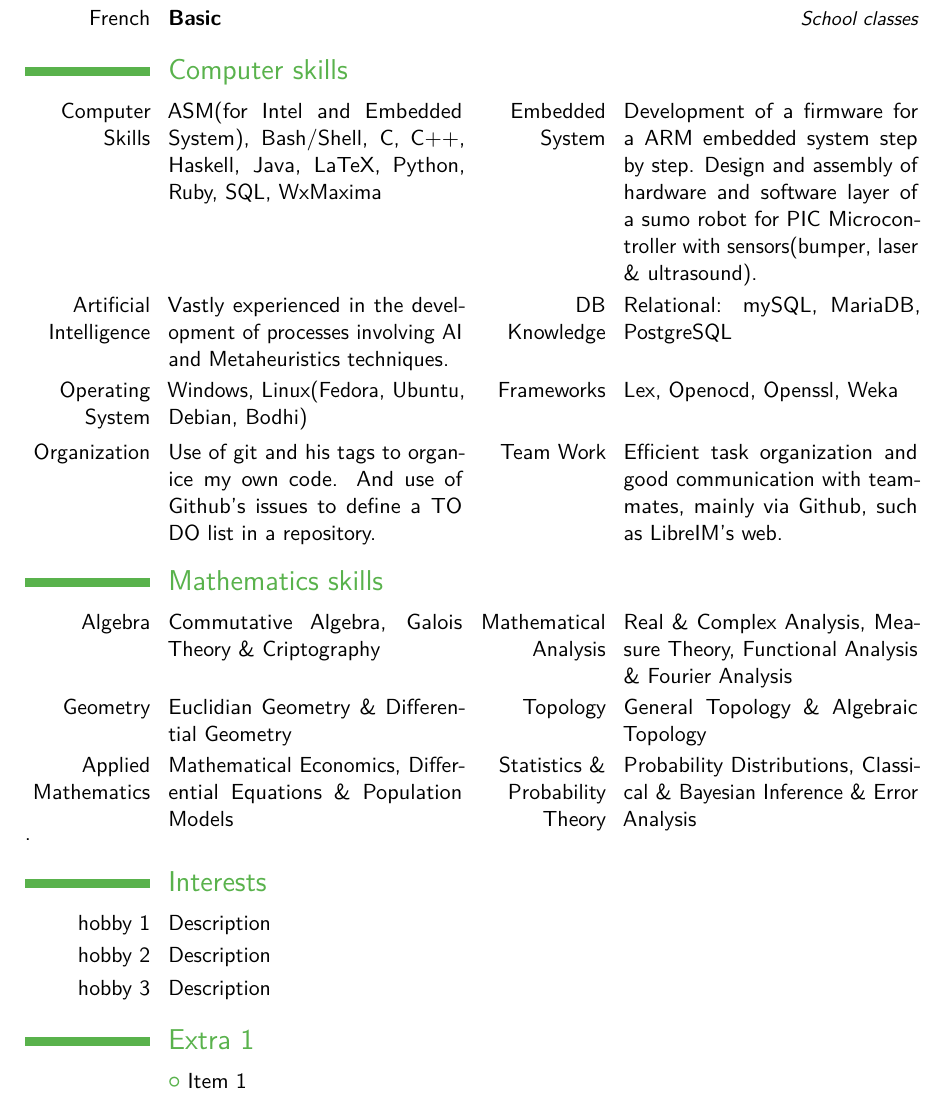
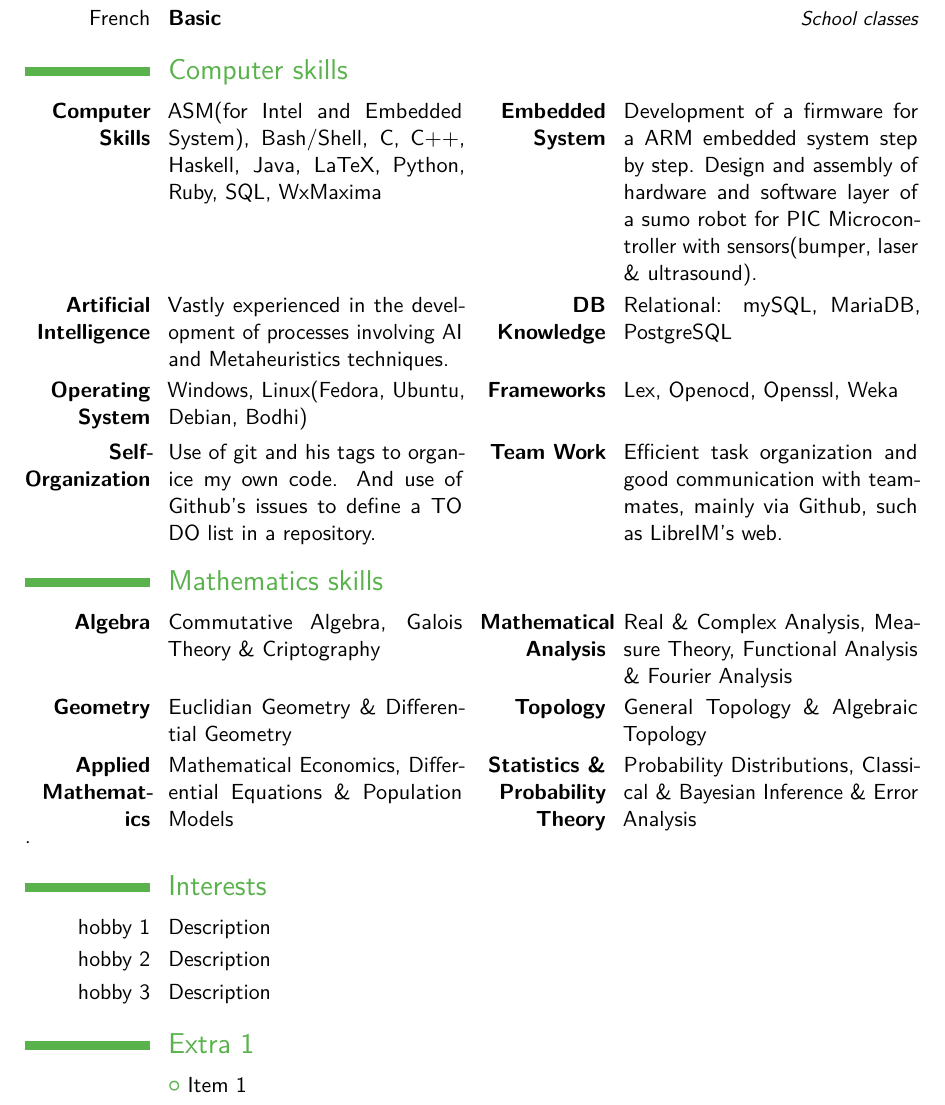
Before and after one commit to oxcar103/CV, a LaTeX CV (main.tex): part of page 2 of 3, cut so that both start at the same text. Compiled offline with pdfLaTeX.

Commit message:
Highlighting skills

```diff
--- a/main.tex
+++ b/main.tex
@@ -72,15 +72,15 @@
 \cvitemwithcomment{French}{Basic}{School classes}
 
 \section{Computer skills}
-\cvdoubleitem{Computer Skills}{ASM(for Intel and Embedded System), Bash/Shell, C, C++, Haskell, Java, LaTeX, Python, Ruby, SQL, WxMaxima}{Embedded System}{Development of a firmware for a ARM embedded system step by step. Design and assembly of hardware and software layer of a sumo robot for PIC Microcontroller with sensors(bumper, laser \& ultrasound).}
-\cvdoubleitem{Artificial Intelligence}{Vastly experienced in the development of processes involving AI and Metaheuristics techniques.}{DB Knowledge}{Relational: mySQL, MariaDB, PostgreSQL}
-\cvdoubleitem{Operating System}{Windows, Linux(Fedora, Ubuntu, Debian, Bodhi)}{Frameworks}{Lex, Openocd, Openssl, Weka}
-\cvdoubleitem{Organization}{Use of git and his tags to organice my own code. And use of Github's issues to define a TO DO list in a repository.}{Team Work}{Efficient task organization and good communication with teammates, mainly via Github, such as LibreIM's web.}
+\cvdoubleitem{\textbf{Computer Skills}}{ASM(for Intel and Embedded System), Bash/Shell, C, C++, Haskell, Java, LaTeX, Python, Ruby, SQL, WxMaxima}{\textbf{Embedded System}}{Development of a firmware for a ARM embedded system step by step. Design and assembly of hardware and software layer of a sumo robot for PIC Microcontroller with sensors(bumper, laser \& ultrasound).}
+\cvdoubleitem{\textbf{Artificial Intelligence}}{Vastly experienced in the development of processes involving AI and Metaheuristics techniques.}{\textbf{DB Knowledge}}{Relational: mySQL, MariaDB, PostgreSQL}
+\cvdoubleitem{\textbf{Operating System}}{Windows, Linux(Fedora, Ubuntu, Debian, Bodhi)}{\textbf{Frameworks}}{Lex, Openocd, Openssl, Weka}
+\cvdoubleitem{\textbf{Self-Organization}}{Use of git and his tags to organice my own code. And use of Github's issues to define a TO DO list in a repository.}{\textbf{Team Work}}{Efficient task organization and good communication with teammates, mainly via Github, such as LibreIM's web.}
 
 \section{Mathematics skills}
-\cvdoubleitem{Algebra}{Commutative Algebra, Galois Theory \& Criptography}{Mathematical Analysis}{Real \& Complex Analysis, Measure Theory, Functional Analysis \& Fourier Analysis}
-\cvdoubleitem{Geometry}{Euclidian Geometry \& Differential Geometry}{Topology}{General Topology \& Algebraic Topology}
-\cvdoubleitem{Applied Mathematics}{Mathematical Economics, Differential Equations \& Population Models}{Statistics \& Probability Theory}{Probability Distributions, Classical \& Bayesian Inference \& Error Analysis}.
+\cvdoubleitem{\textbf{Algebra}}{Commutative Algebra, Galois Theory \& Criptography}{\textbf{Mathematical Analysis}}{Real \& Complex Analysis, Measure Theory, Functional Analysis \& Fourier Analysis}
+\cvdoubleitem{\textbf{Geometry}}{Euclidian Geometry \& Differential Geometry}{\textbf{Topology}}{General Topology \& Algebraic Topology}
+\cvdoubleitem{\textbf{Applied Mathematics}}{Mathematical Economics, Differential Equations \& Population Models}{\textbf{Statistics \& Probability Theory}}{Probability Distributions, Classical \& Bayesian Inference \& Error Analysis}.
 
 \section{Interests}
 \cvitem{hobby 1}{Description}
```
